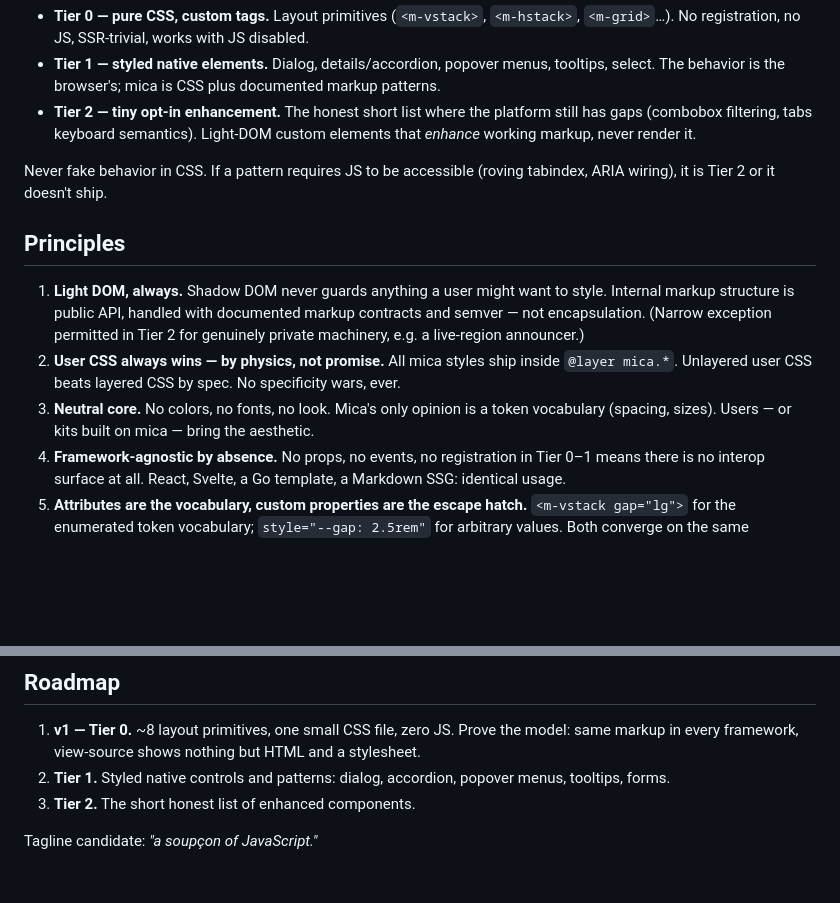
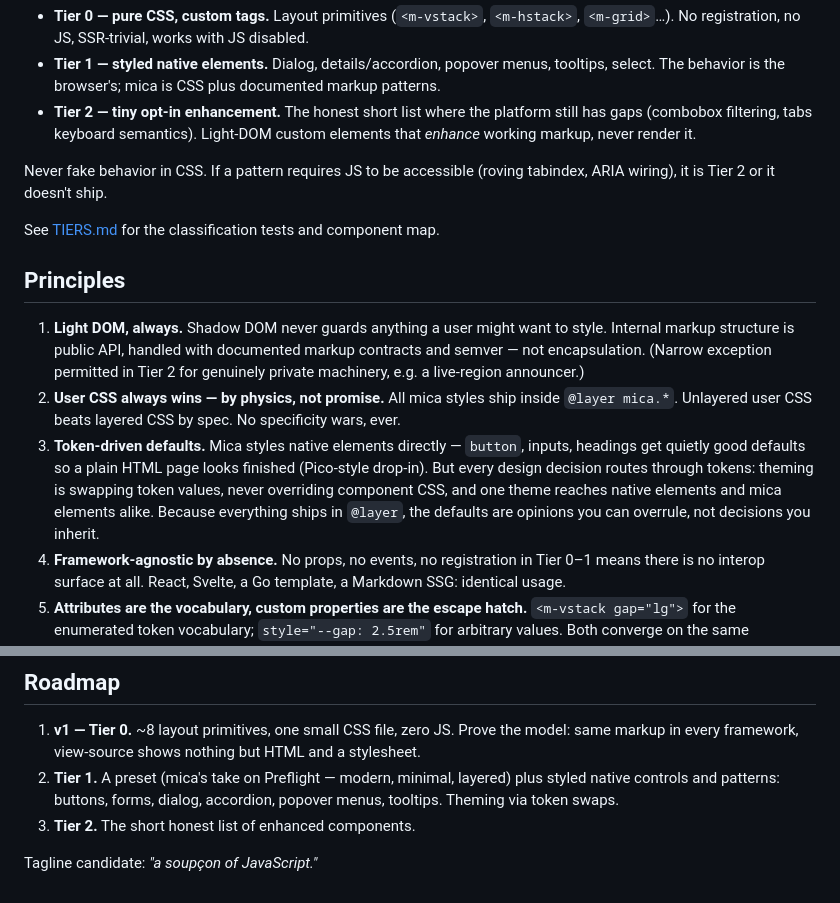
Before and after one commit to akonwi/mica, a Markdown page: VISION.md, 2 parts joined by grey strips. Drawn GitHub-style; blank space fills up the shorter version.

Commit message:
TIERS.md; vision: token-driven defaults for native elements, preset in roadmap

```diff
--- a/VISION.md
+++ b/VISION.md
@@ -42,6 +42,8 @@ platform improves is a release highlight.
 Never fake behavior in CSS. If a pattern requires JS to be accessible
 (roving tabindex, ARIA wiring), it is Tier 2 or it doesn't ship.
 
+See [TIERS.md](TIERS.md) for the classification tests and component map.
+
 ## Principles
 
 1. **Light DOM, always.** Shadow DOM never guards anything a user might want
@@ -52,9 +54,13 @@ Never fake behavior in CSS. If a pattern requires JS to be accessible
 2. **User CSS always wins — by physics, not promise.** All mica styles ship
    inside `@layer mica.*`. Unlayered user CSS beats layered CSS by spec.
    No specificity wars, ever.
-3. **Neutral core.** No colors, no fonts, no look. Mica's only opinion is a
-   token vocabulary (spacing, sizes). Users — or kits built on mica — bring
-   the aesthetic.
+3. **Token-driven defaults.** Mica styles native elements directly —
+   `button`, inputs, headings get quietly good defaults so a plain HTML
+   page looks finished (Pico-style drop-in). But every design decision
+   routes through tokens: theming is swapping token values, never
+   overriding component CSS, and one theme reaches native elements and
+   mica elements alike. Because everything ships in `@layer`, the defaults
+   are opinions you can overrule, not decisions you inherit.
 4. **Framework-agnostic by absence.** No props, no events, no registration
    in Tier 0–1 means there is no interop surface at all. React, Svelte, a Go
    template, a Markdown SSG: identical usage.
@@ -93,8 +99,9 @@ behind graceful fallbacks until they land everywhere.
 1. **v1 — Tier 0.** ~8 layout primitives, one small CSS file, zero JS.
    Prove the model: same markup in every framework, view-source shows
    nothing but HTML and a stylesheet.
-2. **Tier 1.** Styled native controls and patterns: dialog, accordion,
-   popover menus, tooltips, forms.
+2. **Tier 1.** A preset (mica's take on Preflight — modern, minimal,
+   layered) plus styled native controls and patterns: buttons, forms,
+   dialog, accordion, popover menus, tooltips. Theming via token swaps.
 3. **Tier 2.** The short honest list of enhanced components.
 
 Tagline candidate: *"a soupçon of JavaScript."*
```
Also changed, not shown: TIERS.md (added, +88 -0 lines).
